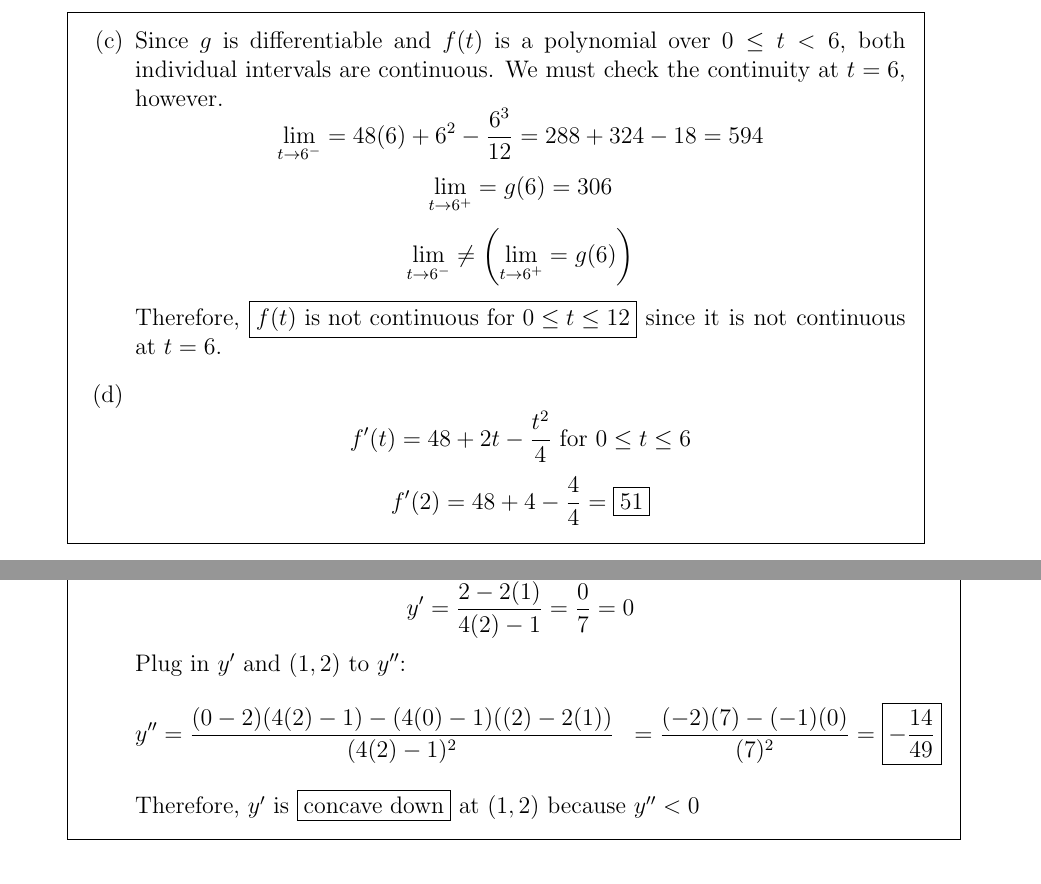
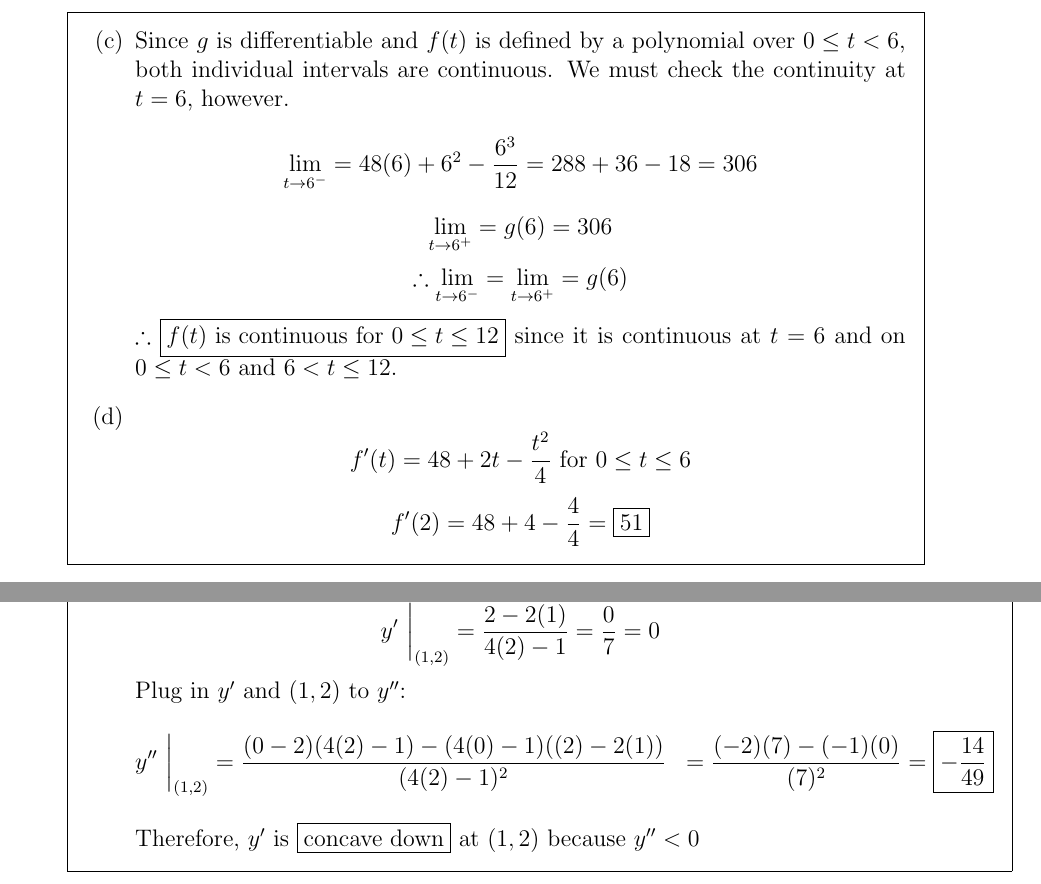
Before and after one commit to Brayman30/ap-calc-ab, a LaTeX problem sheet (AP_Classroom_Assignments/5-1_to_5-3/AP_Classroom_5-1_to_5-3.tex): two parts of pages 3 and 7 of 7, joined at a grey line, cut so that both start at the same text. Compiled offline with pdfLaTeX.

Commit message:
Fix minor error on Question 1 Part C and make Question 20 more clear.
Signed-off-by: Brayden Price <brayden@braydenprice.dev>

```diff
--- a/AP_Classroom_Assignments/5-1_to_5-3/AP_Classroom_5-1_to_5-3.tex
+++ b/AP_Classroom_Assignments/5-1_to_5-3/AP_Classroom_5-1_to_5-3.tex
@@ -122,11 +122,11 @@ tocentrypagenumberbox=\mbox
 				Since $f(t)$ is defined by $g(t)$ for $6 \leq t \leq 12$, we should use that to find our AROC.
 				$$\text{AROC} = \frac{g(10)-g(8)}{10-8} = \boxed{\frac{428-376}{2} \text{ m\textsuperscript{3} / min} \approx f^\prime(9)}$$ (see above note about simplification)
 
-				\part Since $g$ is differentiable and $f(t)$ is a polynomial over $0 \leq t < 6$, both individual intervals are continuous. We must check the continuity at $t=6$, however.
-				$$\lim_{t \to 6^-} = 48(6) + 6^2 - \frac{6^3}{12} = 288 + 324 - 18 = 594$$
+				\part Since $g$ is differentiable and $f(t)$ is defined by a polynomial over $0 \leq t < 6$, both individual intervals are continuous. We must check the continuity at $t=6$, however.
+				$$\lim_{t \to 6^-} = 48(6) + 6^2 - \frac{6^3}{12} = 288 + 36 - 18 = 306$$
 				$$\lim_{t \to 6^+} = g(6) = 306$$
-				$$\lim_{t \to 6^-} \neq \left( \lim_{t \to 6^+} = g(6) \right)$$
-				Therefore, $\boxed{f(t)\text{ is not continuous for } 0 \leq t \leq 12 }$ since it is not continuous at $t=6$.
+				$$\therefore \lim_{t \to 6^-} = \lim_{t \to 6^+} = g(6)$$
+				$\therefore \boxed{f(t)\text{ is continuous for } 0 \leq t \leq 12 }$ since it is continuous at $t=6$ and on $0 \leq t < 6$ and $6 < t \leq 12$.
 
 				\part $$f^\prime(t) = 48 + 2t - \frac{t^2}{4} \text{ for } 0 \leq t \leq 6$$
 				$$f^\prime(2) = 48 + 4 - \frac{4}{4} = \boxed{51}$$
@@ -232,10 +232,10 @@ tocentrypagenumberbox=\mbox
 					 = \boxed{\frac{ (y^\prime - 2)(4y-x) - (4y^\prime - 1)(y-2x) } { (4y-x)^2 }}
 				\end{multline*}
 				Find $y^\prime$ at $(1,2)$:
-				$$y^\prime = \frac{2 - 2(1)}{4(2) - 1} = \frac{0}{7} = 0$$
+				$$y^\prime \ \bigg{|}_{(1,2)} = \frac{2 - 2(1)}{4(2) - 1} = \frac{0}{7} = 0$$
 				Plug in $y^\prime$ and $(1,2)$ to $y^{\prime\prime}$:
 				\begin{align*}
-					y^{\prime\prime} &= \frac{ (0 - 2)(4(2)-1) - (4(0) - 1)((2)-2(1)) } { (4(2)-1)^2 }
+					y^{\prime\prime} \ \bigg{|}_{(1,2)} &= \frac{ (0 - 2)(4(2)-1) - (4(0) - 1)((2)-2(1)) } { (4(2)-1)^2 }
 									 &= \frac{ (-2)(7) - (-1)(0) } { (7)^2 }
 									 &= \boxed{-\frac{ 14 } { 49 }}
 				\end{align*}
```
Also changed, not shown: AP_Classroom_Assignments/5-1_to_5-3/AP_Classroom_5-1_to_5-3.pdf, 2 other files.
